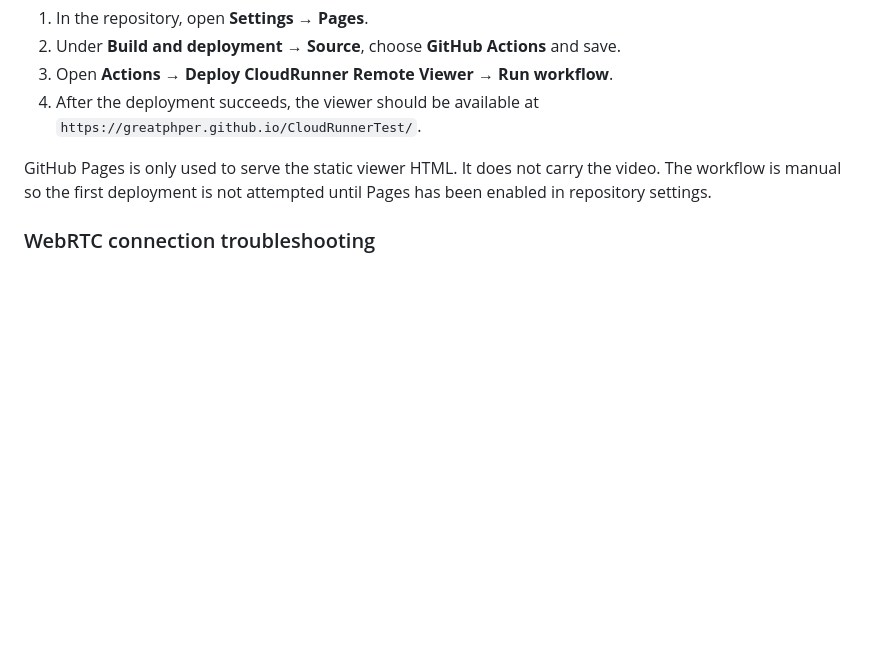
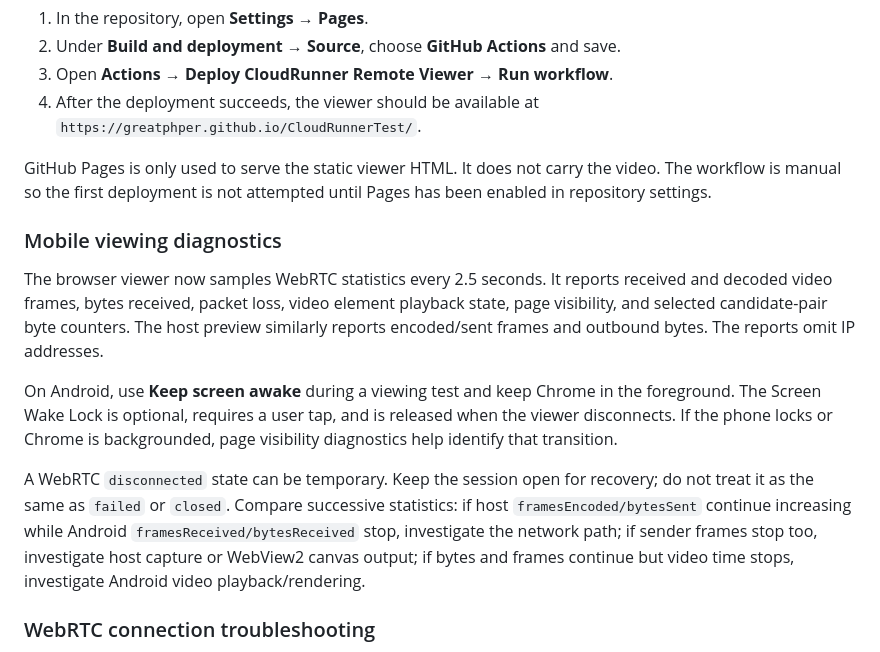
Before and after one commit to greatPHPer/CloudRunnerTest, a Markdown page: README.md, the part around the change. GitHub-like rendering; blank space fills up the shorter version.

Commit message:
Document mobile WebRTC media diagnostics and keep-awake test

```diff
--- a/README.md
+++ b/README.md
@@ -134,6 +134,14 @@ The exchange is deliberately manual in this prototype; there is no signalling se
 
 GitHub Pages is only used to serve the static viewer HTML. It does not carry the video. The workflow is manual so the first deployment is not attempted until Pages has been enabled in repository settings.
 
+### Mobile viewing diagnostics
+
+The browser viewer now samples WebRTC statistics every 2.5 seconds. It reports received and decoded video frames, bytes received, packet loss, video element playback state, page visibility, and selected candidate-pair byte counters. The host preview similarly reports encoded/sent frames and outbound bytes. The reports omit IP addresses.
+
+On Android, use **Keep screen awake** during a viewing test and keep Chrome in the foreground. The Screen Wake Lock is optional, requires a user tap, and is released when the viewer disconnects. If the phone locks or Chrome is backgrounded, page visibility diagnostics help identify that transition.
+
+A WebRTC `disconnected` state can be temporary. Keep the session open for recovery; do not treat it as the same as `failed` or `closed`. Compare successive statistics: if host `framesEncoded/bytesSent` continue increasing while Android `framesReceived/bytesReceived` stop, investigate the network path; if sender frames stop too, investigate host capture or WebView2 canvas output; if bytes and frames continue but video time stops, investigate Android video playback/rendering.
+
 ### WebRTC connection troubleshooting
 
 The manual host and viewer exchange now tries both Google's STUN endpoint and Cloudflare's public STUN endpoint. STUN discovers candidate addresses; it does not relay video. A browser error **701** means that ICE could not reach the named STUN/TURN server from that ICE agent. It does not, by itself, prove that Windows Firewall is blocking the peer connection.
```
